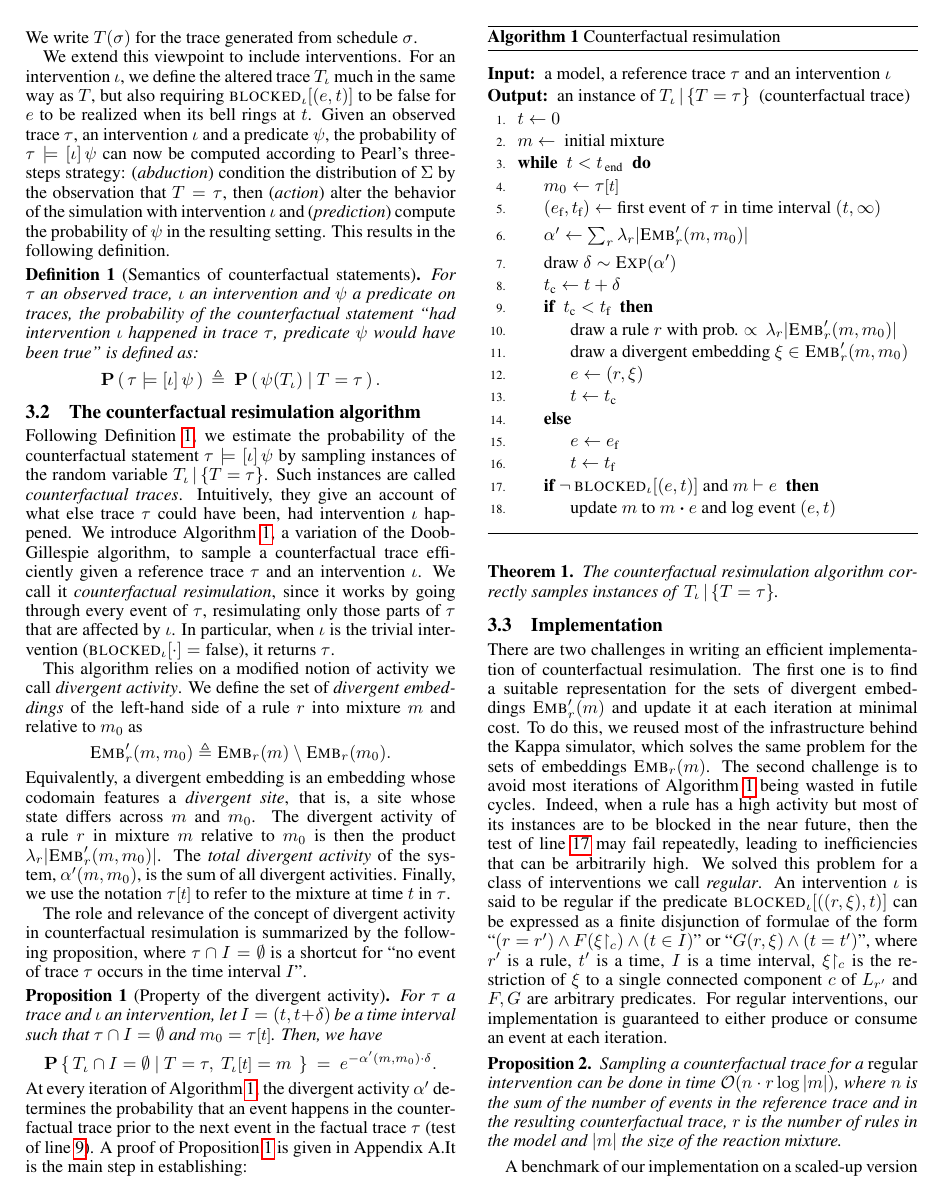
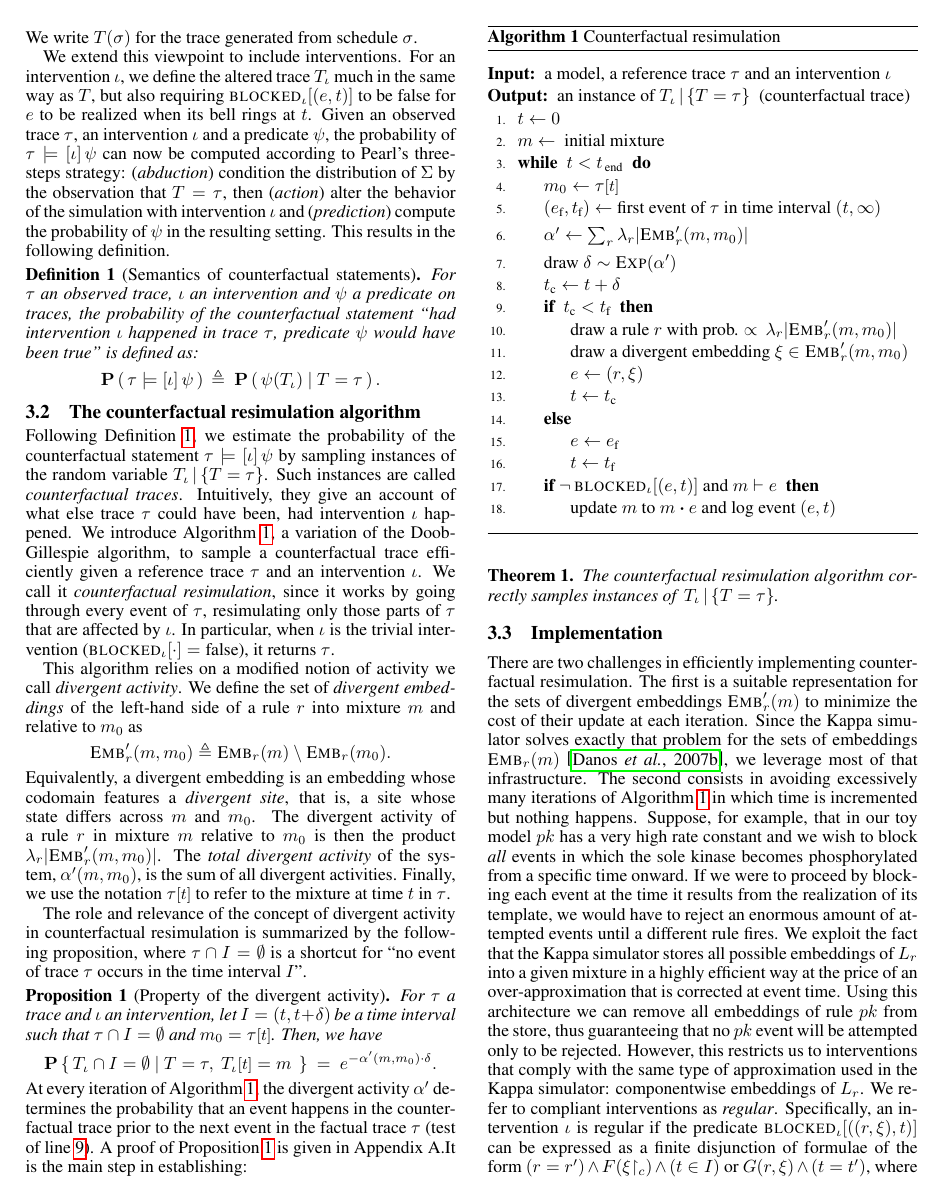
Before and after one commit to jonathan-laurent/kappa-counterfactuals-paper, a LaTeX paper (ijcai18.tex, which reads implementation.tex): page 4 of 9. Compiled offline with pdfLaTeX.

Commit message:
Walter's proposal for 'implementation'

```diff
--- a/implementation.tex
+++ b/implementation.tex
@@ -2,27 +2,31 @@
 
 \subsection{Implementation}\label{subsec:implementation}
 
-There are two challenges in writing an efficient implementation of
-counterfactual resimulation. The first one is to find a suitable
-representation for the sets of divergent embeddings $\DEMBS{r}{m}$ and
-update it at each iteration at minimal cost. To do this, we reused
-most of the infrastructure behind the Kappa simulator, which solves
-the same problem for the sets of embeddings $\EMBS{r}{m}$. The second
-challenge is to avoid most iterations of
-Algorithm~\ref{alg:cosimulation} being wasted in {futile
-  cycles}. Indeed, when a rule has a high activity but most of its
-instances are to be blocked in the near future, then the test of
-line~\ref{cosim:blocked} may fail repeatedly, leading to
-inefficiencies that can be arbitrarily high. We solved this problem
-for a class of interventions we call \emph{regular}. An intervention
-$\iota$ is said to be regular if the predicate
+There are two challenges in efficiently implementing counterfactual
+resimulation. The first is a suitable representation for the sets of
+divergent embeddings $\DEMBS{r}{m}$ to minimize the cost of their
+update at each iteration. Since the Kappa simulator solves exactly
+that problem for the sets of embeddings $\EMBS{r}{m}$
+\cite{DanosEtAl-APLAS07}, we leverage most of that infrastructure. The
+second consists in avoiding excessively many iterations of
+Algorithm~\ref{alg:cosimulation} in which time is incremented but
+nothing happens. Suppose, for example, that in our toy model $pk$ has
+a very high rate constant and we wish to block \emph{all} events in
+which the sole kinase becomes phosphorylated from a specific time
+onward. If we were to proceed by blocking each event at the time it
+results from the realization of its template, we would have to reject
+an enormous amount of attempted events until a different rule
+fires. We exploit the fact that the Kappa simulator stores all
+possible embeddings of $L_r$ into a given mixture in a highly
+efficient way at the price of an over-approximation that is corrected
+at event time. Using this architecture we can remove all embeddings of
+rule $pk$ from the store, thus guaranteeing that no $pk$ event will be
+attempted only to be rejected. However, this restricts us to
+interventions that comply with the same type of approximation used in
+the Kappa simulator: componentwise embeddings of $L_{r}$. We refer to
+compliant interventions as \emph{regular}.  Specifically, an
+intervention $\iota$ is regular if the predicate
 $\BLOCKED{\iota}{((r, \xi), t)}$ can be expressed as a finite
 disjunction of formulae of the form
-``$(r = r') \wedge F(\xi{\restriction_{c}}) \wedge (t \in I)$''
-or ``$G(r, \xi) \wedge (t = t')$'',
-where $r'$ is a rule, $t'$ is a time,
-$I$ is a time interval, $\xi{\restriction_{c}}$ is the
-restriction of $\xi$ to a single connected component $c$ of $L_{r'}$
-and $F, G$ are arbitrary predicates. For regular interventions,
-our implementation is guaranteed to either produce or
-consume an event at each iteration.
+$(r = r') \wedge F(\xi{\restriction_{c}}) \wedge (t \in I)$ or
+$G(r, \xi) \wedge (t = t')$, where $r'$ is a rule, $t'$ a time, $I$ a
@@ -29,5 +37,5 @@ consume an event at each iteration.
 
-\begin{proposition}\label{prop:impl}
+\begin{proposition}
   Sampling a counterfactual trace for a \emph{regular} intervention
   can be done in time $\mathcal{O}(n \cdot r \log|m|)$, where $n$ is
   the sum of the number of events in the reference trace and in the
@@ -35,4 +43,3 @@ consume an event at each iteration.
   model and $|m|$ the size of the reaction mixture.
 \end{proposition}
 
-A benchmark of our implementation on a scaled-up version of our
@@ -46 +45,0 @@ tractable whenever simulation itself is.
-\medskip
```
Also changed, not shown: implementation.tex (15 more changed lines).
